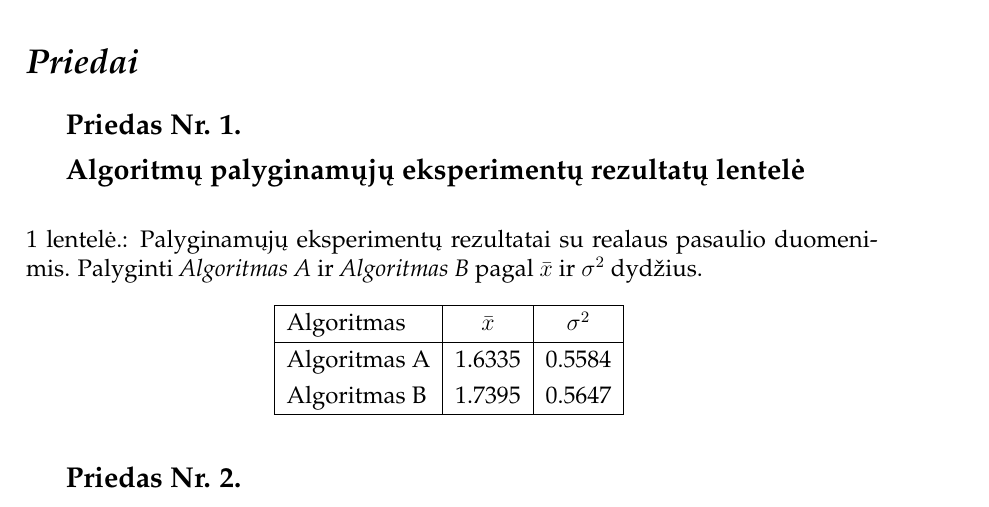
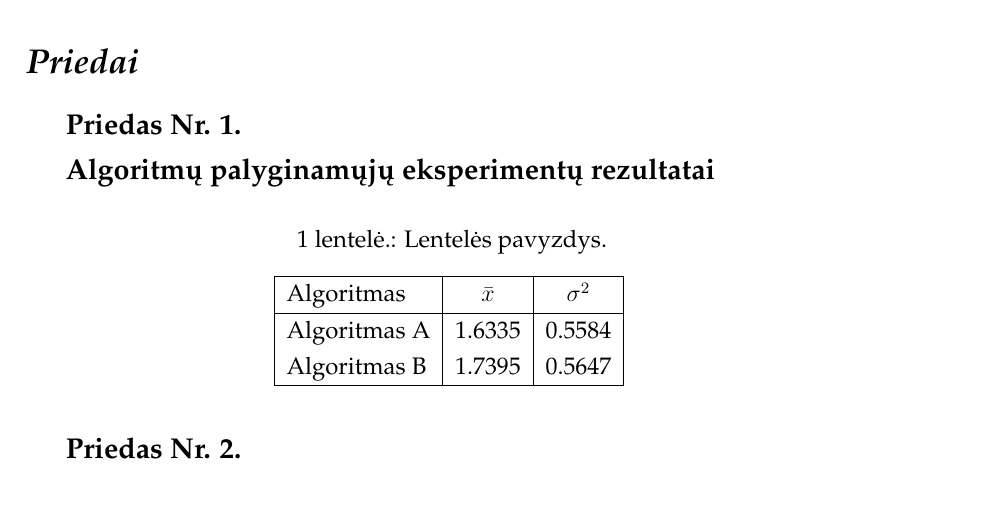
Before and after one commit to LIKS/phd_report_template_lt, a LaTeX document (report.tex): part of page 4 of 4, cut so that both start at the same text. Compiled offline with pdfLaTeX.

Commit message:
Remove uneeded text from report.tex.

```diff
--- a/report.tex
+++ b/report.tex
@@ -57,12 +57,11 @@ ar pan.; gali būti parengtų spaudai straipsnių tekstai). Pas ką plane tokių
 % \bibliography{bibliografija}
 
 \appendix
-\section{Algoritmų palyginamųjų eksperimentų rezultatų lentelė}
+\section{Algoritmų palyginamųjų eksperimentų rezultatai}
 % tablesgenerator.com - konvertuoja skaičiuoklės, pvz. excel, lentelę į LaTeX
 \begin{table}[H]
   \centering
-  \caption{Palyginamųjų eksperimentų rezultatai su realaus pasaulio duomenimis.
-    Palyginti \emph{Algoritmas A} ir \emph{Algoritmas B} pagal $\bar{x}$ ir $\sigma^{2}$ dydžius.}
+  \caption{Lentelės pavyzdys.}
   {\begin{tabular}{|l|c|c|} \hline
     Algoritmas    & $\bar{x}$ & $\sigma^{2}$ \\
     \hline
```
Also changed, not shown: report.pdf.
